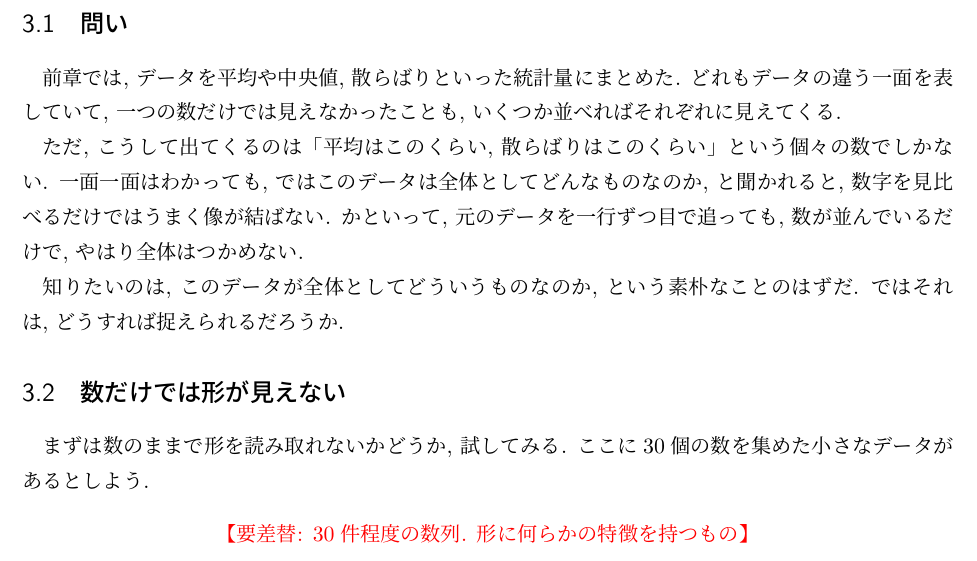
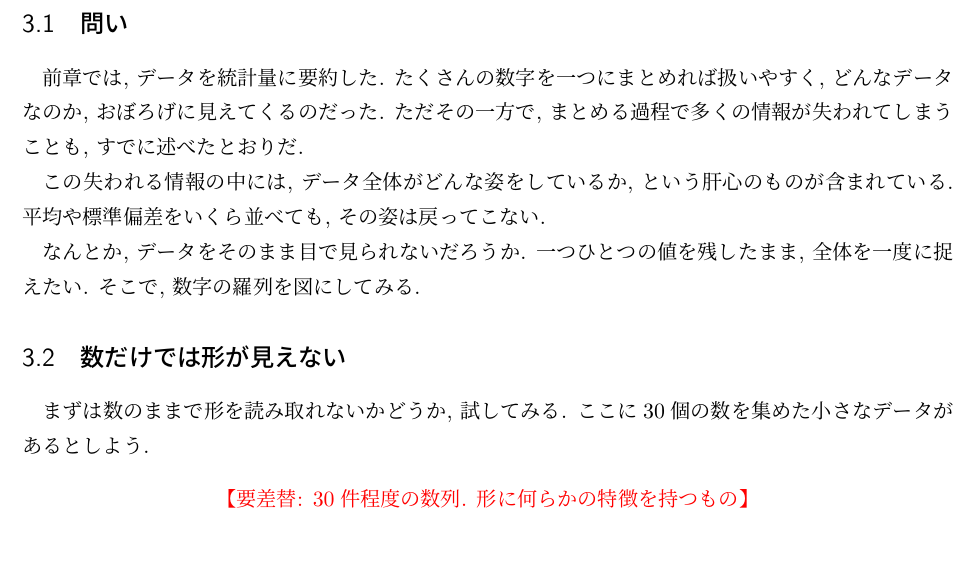
Before and after one commit to lioskM/textbook_statistics, a LaTeX document (chapters/main.tex, which reads chapters/data_visualization.tex): part of page 15 of 79, cut so that both start at the same text. Compiled offline with pLaTeX and dvipdfmx.

Commit message:
「問い」節を全面改稿: 要約による情報の損失からデータの姿を見たいという動機へ繋ぐ
Co-Authored-By: Claude Opus 4.8 (1M context) <noreply@anthropic.com>

```diff
--- a/chapters/data_visualization.tex
+++ b/chapters/data_visualization.tex
@@ -2,15 +2,16 @@
 
   \subsection{問い}
 
-    前章では, データを平均や中央値, 散らばりといった統計量にまとめた.
-    どれもデータの違う一面を表していて, 一つの数だけでは見えなかったことも, いくつか並べればそれぞれに見えてくる.
+    前章では, データを統計量に要約した.
+    たくさんの数字を一つにまとめれば扱いやすく, どんなデータなのか, おぼろげに見えてくるのだった.
+    ただその一方で, まとめる過程で多くの情報が失われてしまうことも, すでに述べたとおりだ.
 
-    ただ, こうして出てくるのは「平均はこのくらい, 散らばりはこのくらい」という個々の数でしかない.
-    一面一面はわかっても, ではこのデータは全体としてどんなものなのか, と聞かれると, 数字を見比べるだけではうまく像が結ばない.
-    かといって, 元のデータを一行ずつ目で追っても, 数が並んでいるだけで, やはり全体はつかめない.
+    この失われる情報の中には, データ全体がどんな姿をしているか, という肝心のものが含まれている.
+    平均や標準偏差をいくら並べても, その姿は戻ってこない.
 
-    知りたいのは, このデータが全体としてどういうものなのか, という素朴なことのはずだ.
-    ではそれは, どうすれば捉えられるだろうか.
+    なんとか, データをそのまま目で見られないだろうか.
+    一つひとつの値を残したまま, 全体を一度に捉えたい.
+    そこで, 数字の羅列を図にしてみる.
 
   \subsection{数だけでは形が見えない}
 
```
